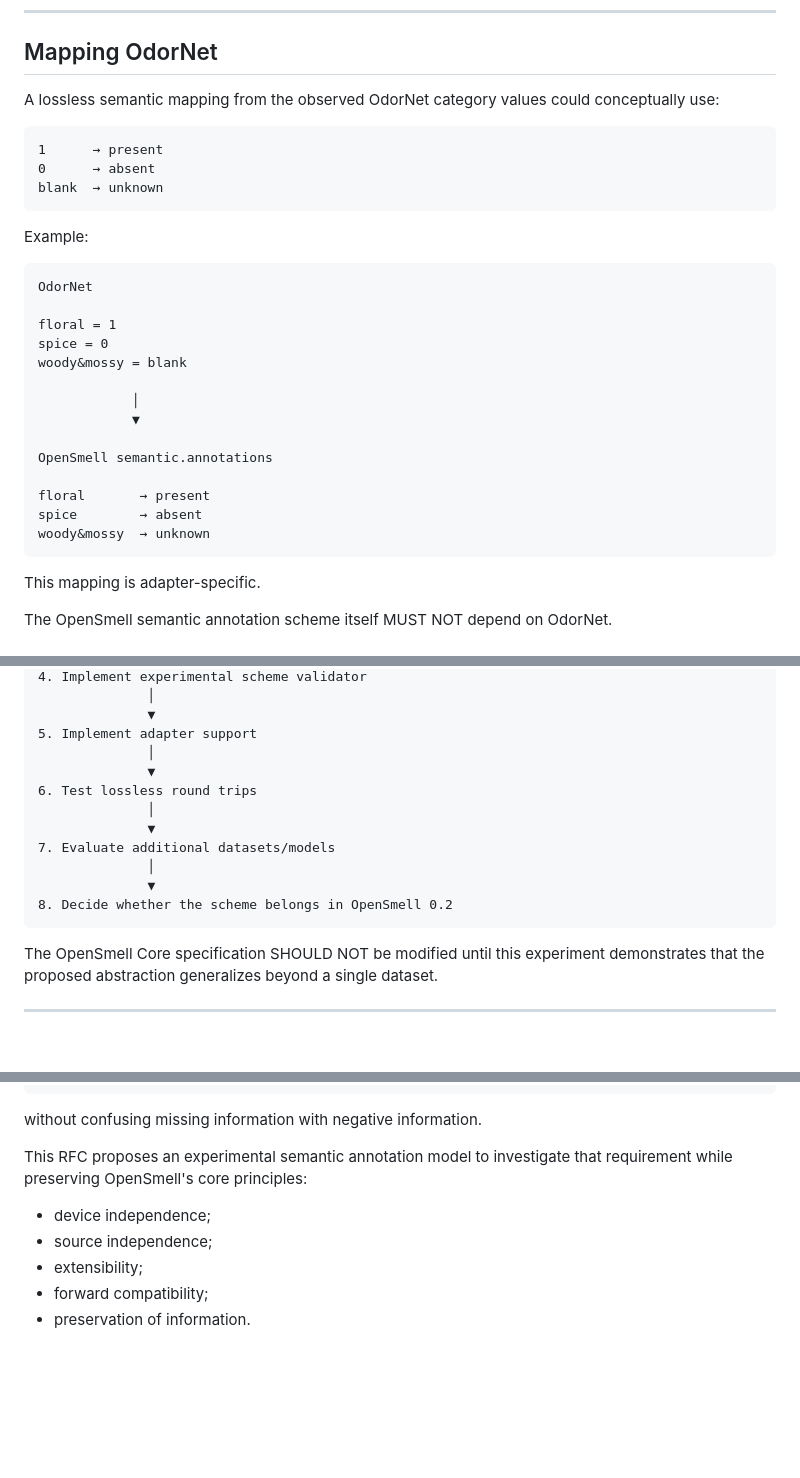
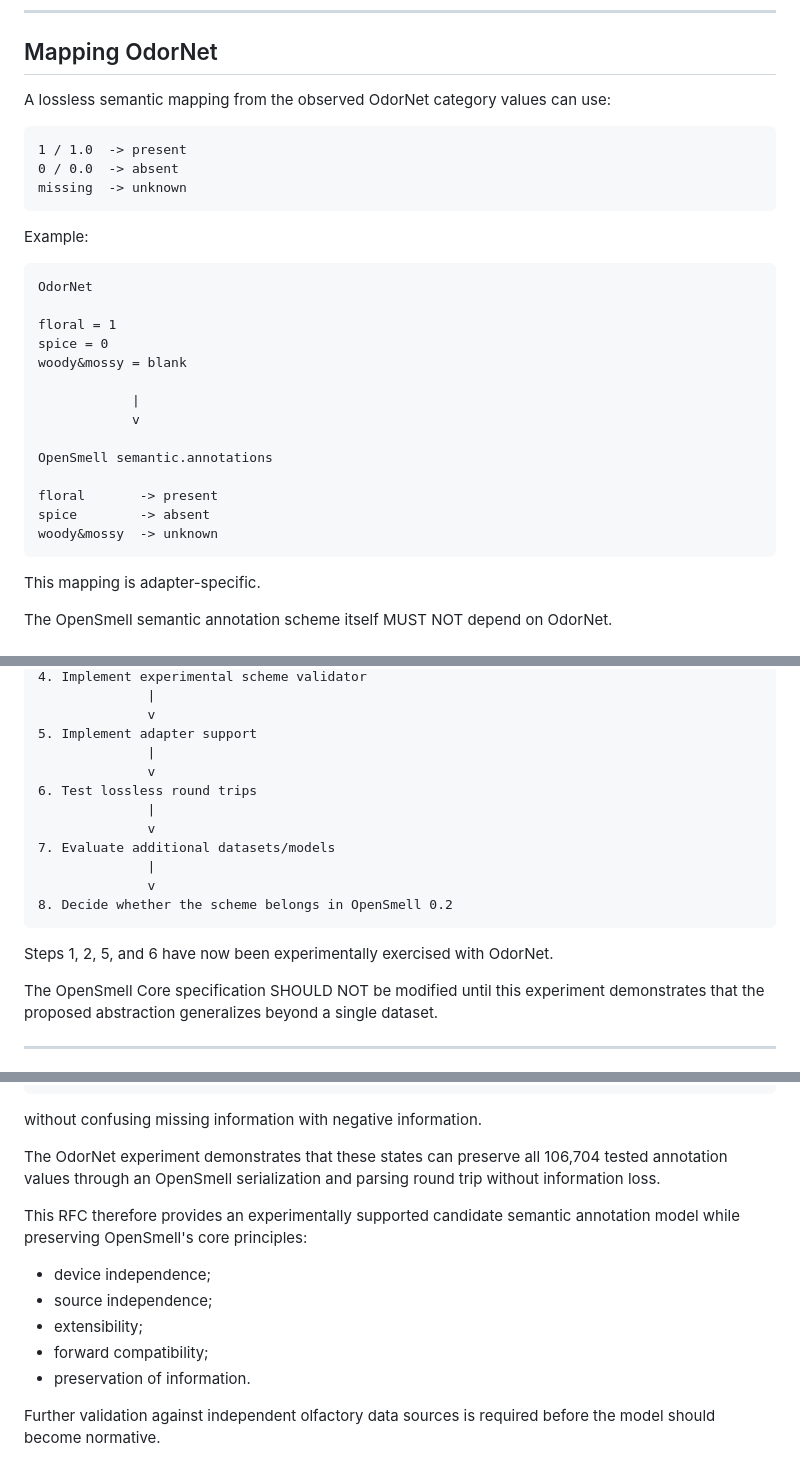
Before and after one commit to YAAASSS/OpenSmell, a Markdown page: rfcs/RFC-0004.md, 3 parts joined by grey strips. Rendered like a GitHub page; blank space fills up the shorter version.

````diff
--- a/rfcs/RFC-0004.md
+++ b/rfcs/RFC-0004.md
@@ -553,13 +553,12 @@ interoperability requirements justify it.
 
 ## Mapping OdorNet
 
-A lossless semantic mapping from the observed OdorNet category values could
-conceptually use:
+A lossless semantic mapping from the observed OdorNet category values can use:
 
 ```text
-1      → present
-0      → absent
-blank  → unknown
+1 / 1.0  -> present
+0 / 0.0  -> absent
+missing  -> unknown
 ```
 
 Example:
@@ -571,14 +570,14 @@ floral = 1
 spice = 0
 woody&mossy = blank
 
-            │
-            ▼
+            |
+            v
 
 OpenSmell semantic.annotations
 
-floral       → present
-spice        → absent
-woody&mossy  → unknown
+floral       -> present
+spice        -> absent
+woody&mossy  -> unknown
 ```
 
 This mapping is adapter-specific.
@@ -696,17 +775,19 @@ Proposed development sequence:
 4. Implement experimental scheme validator
-              │
-              ▼
+              |
+              v
 5. Implement adapter support
-              │
-              ▼
+              |
+              v
 6. Test lossless round trips
-              │
-              ▼
+              |
+              v
 7. Evaluate additional datasets/models
-              │
-              ▼
+              |
+              v
 8. Decide whether the scheme belongs in OpenSmell 0.2
 ```
+
+Steps 1, 2, 5, and 6 have now been experimentally exercised with OdorNet.
 
 The OpenSmell Core specification SHOULD NOT be modified until this experiment
 demonstrates that the proposed abstraction generalizes beyond a single
@@ -729,11 +810,18 @@ unknown
 
 without confusing missing information with negative information.
 
-This RFC proposes an experimental semantic annotation model to investigate
-that requirement while preserving OpenSmell's core principles:
+The OdorNet experiment demonstrates that these states can preserve all
+106,704 tested annotation values through an OpenSmell serialization and
+parsing round trip without information loss.
+
+This RFC therefore provides an experimentally supported candidate semantic
+annotation model while preserving OpenSmell's core principles:
 
 - device independence;
 - source independence;
 - extensibility;
 - forward compatibility;
 - preservation of information.
+
+Further validation against independent olfactory data sources is required
+before the model should become normative.
````
Also changed, not shown: other parts of rfcs/RFC-0004.md (+92 -12 lines).
